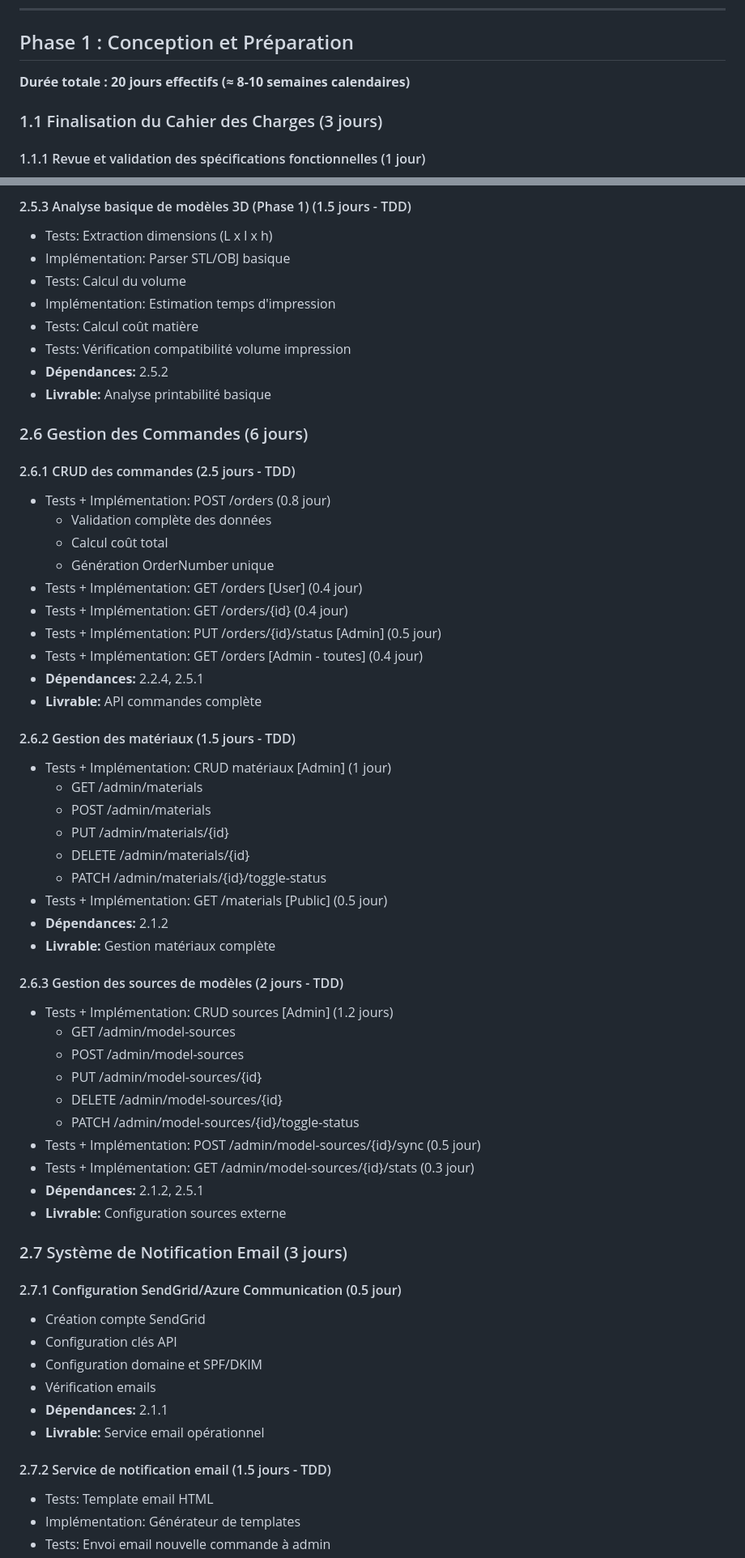
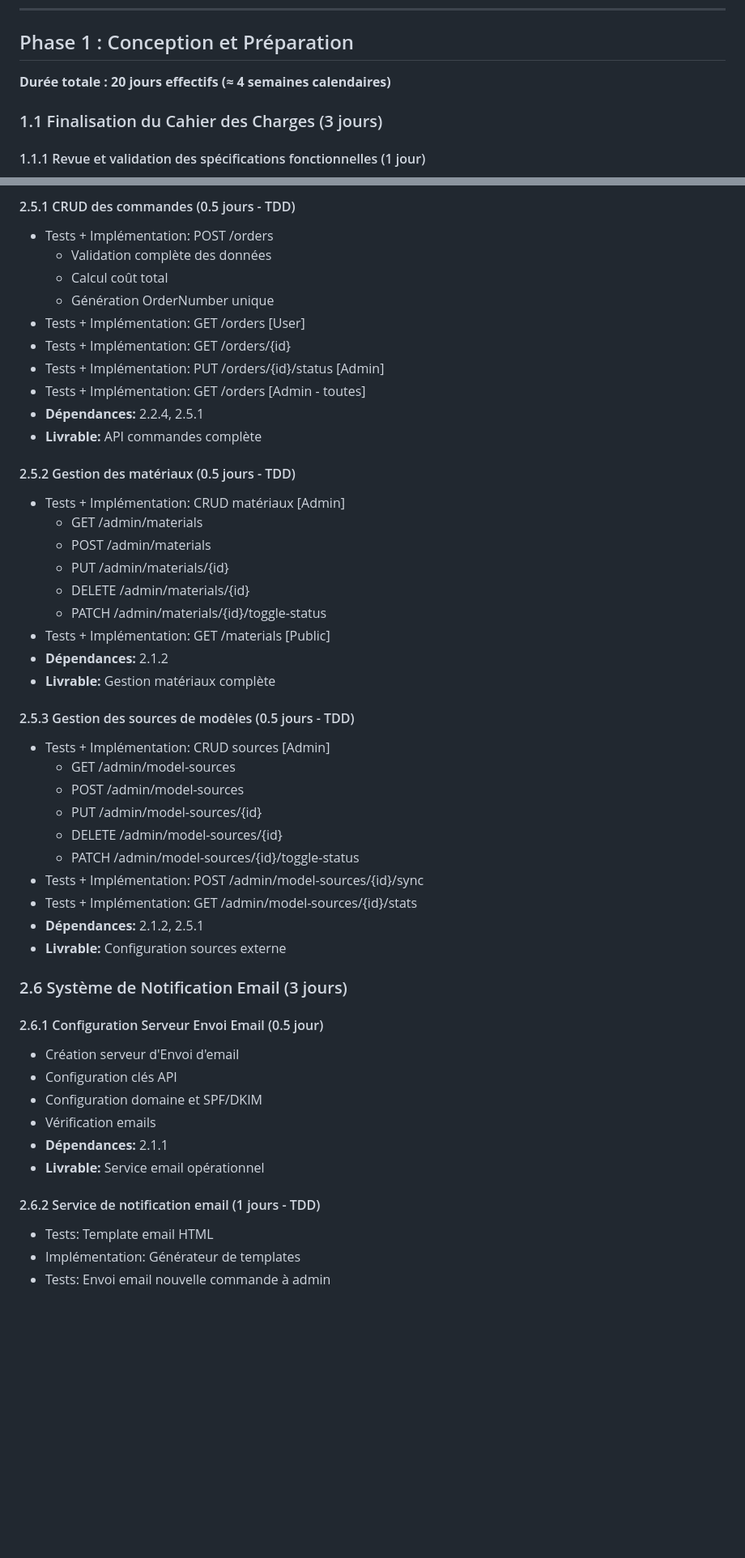
Before and after one commit to bigboss2944/Print3d-Finder-Figma, a Markdown page: TACHES_ET_ESTIMATIONS.md, 2 parts joined by grey strips. Shown: that part at 81% size. Rendered like a GitHub page; blank space fills up the shorter version.

```diff
--- a/TACHES_ET_ESTIMATIONS.md
+++ b/TACHES_ET_ESTIMATIONS.md
@@ -12,7 +12,7 @@ Ce document décompose chaque phase du projet en sous-tâches détaillées avec
 ---
 
 ## Phase 1 : Conception et Préparation
-**Durée totale : 20 jours effectifs (≈ 8-10 semaines calendaires)**
+**Durée totale : 20 jours effectifs (≈ 4 semaines calendaires)**
 
 ### 1.1 Finalisation du Cahier des Charges (3 jours)
 
@@ -380,61 +331,49 @@ Ce document décompose chaque phase du projet en sous-tâches détaillées avec
-#### 2.5.3 Analyse basique de modèles 3D (Phase 1) (1.5 jours - TDD)
-- Tests: Extraction dimensions (L x l x h)
-- Implémentation: Parser STL/OBJ basique
-- Tests: Calcul du volume
-- Implémentation: Estimation temps d'impression
-- Tests: Calcul coût matière
-- Tests: Vérification compatibilité volume impression
-- **Dépendances:** 2.5.2
-- **Livrable:** Analyse printabilité basique
-
-### 2.6 Gestion des Commandes (6 jours)
-
-#### 2.6.1 CRUD des commandes (2.5 jours - TDD)
-- Tests + Implémentation: POST /orders (0.8 jour)
+#### 2.5.1 CRUD des commandes (0.5 jours - TDD)
+- Tests + Implémentation: POST /orders
   - Validation complète des données
   - Calcul coût total
   - Génération OrderNumber unique
-- Tests + Implémentation: GET /orders [User] (0.4 jour)
-- Tests + Implémentation: GET /orders/{id} (0.4 jour)
-- Tests + Implémentation: PUT /orders/{id}/status [Admin] (0.5 jour)
-- Tests + Implémentation: GET /orders [Admin - toutes] (0.4 jour)
+- Tests + Implémentation: GET /orders [User]
+- Tests + Implémentation: GET /orders/{id}
+- Tests + Implémentation: PUT /orders/{id}/status [Admin]
+- Tests + Implémentation: GET /orders [Admin - toutes]
 - **Dépendances:** 2.2.4, 2.5.1
 - **Livrable:** API commandes complète
 
-#### 2.6.2 Gestion des matériaux (1.5 jours - TDD)
-- Tests + Implémentation: CRUD matériaux [Admin] (1 jour)
+#### 2.5.2 Gestion des matériaux (0.5 jours - TDD)
+- Tests + Implémentation: CRUD matériaux [Admin]
   - GET /admin/materials
   - POST /admin/materials
   - PUT /admin/materials/{id}
   - DELETE /admin/materials/{id}
   - PATCH /admin/materials/{id}/toggle-status
-- Tests + Implémentation: GET /materials [Public] (0.5 jour)
+- Tests + Implémentation: GET /materials [Public]
 - **Dépendances:** 2.1.2
 - **Livrable:** Gestion matériaux complète
 
-#### 2.6.3 Gestion des sources de modèles (2 jours - TDD)
-- Tests + Implémentation: CRUD sources [Admin] (1.2 jours)
+#### 2.5.3 Gestion des sources de modèles (0.5 jours - TDD)
+- Tests + Implémentation: CRUD sources [Admin]
   - GET /admin/model-sources
   - POST /admin/model-sources
   - PUT /admin/model-sources/{id}
   - DELETE /admin/model-sources/{id}
   - PATCH /admin/model-sources/{id}/toggle-status
-- Tests + Implémentation: POST /admin/model-sources/{id}/sync (0.5 jour)
-- Tests + Implémentation: GET /admin/model-sources/{id}/stats (0.3 jour)
+- Tests + Implémentation: POST /admin/model-sources/{id}/sync
+- Tests + Implémentation: GET /admin/model-sources/{id}/stats
 - **Dépendances:** 2.1.2, 2.5.1
 - **Livrable:** Configuration sources externe
 
-### 2.7 Système de Notification Email (3 jours)
+### 2.6 Système de Notification Email (3 jours)
 
-#### 2.7.1 Configuration SendGrid/Azure Communication (0.5 jour)
-- Création compte SendGrid
+#### 2.6.1 Configuration Serveur Envoi Email (0.5 jour)
+- Création serveur d'Envoi d'email
 - Configuration clés API
 - Configuration domaine et SPF/DKIM
 - Vérification emails
 - **Dépendances:** 2.1.1
 - **Livrable:** Service email opérationnel
 
-#### 2.7.2 Service de notification email (1.5 jours - TDD)
+#### 2.6.2 Service de notification email (1 jours - TDD)
 - Tests: Template email HTML
 - Implémentation: Générateur de templates
 - Tests: Envoi email nouvelle commande à admin
```
Also changed, not shown: other parts of TACHES_ET_ESTIMATIONS.md (+82 -132 lines).
